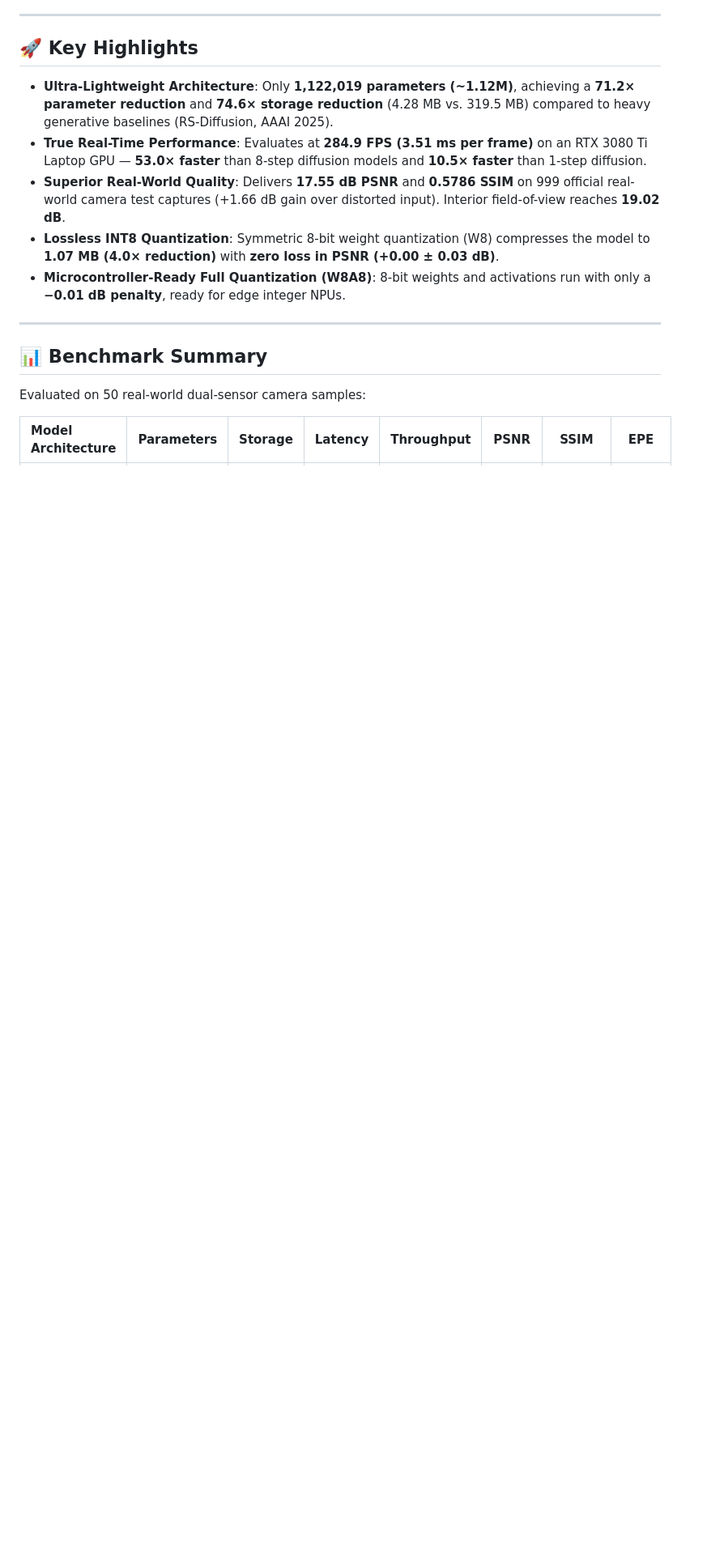
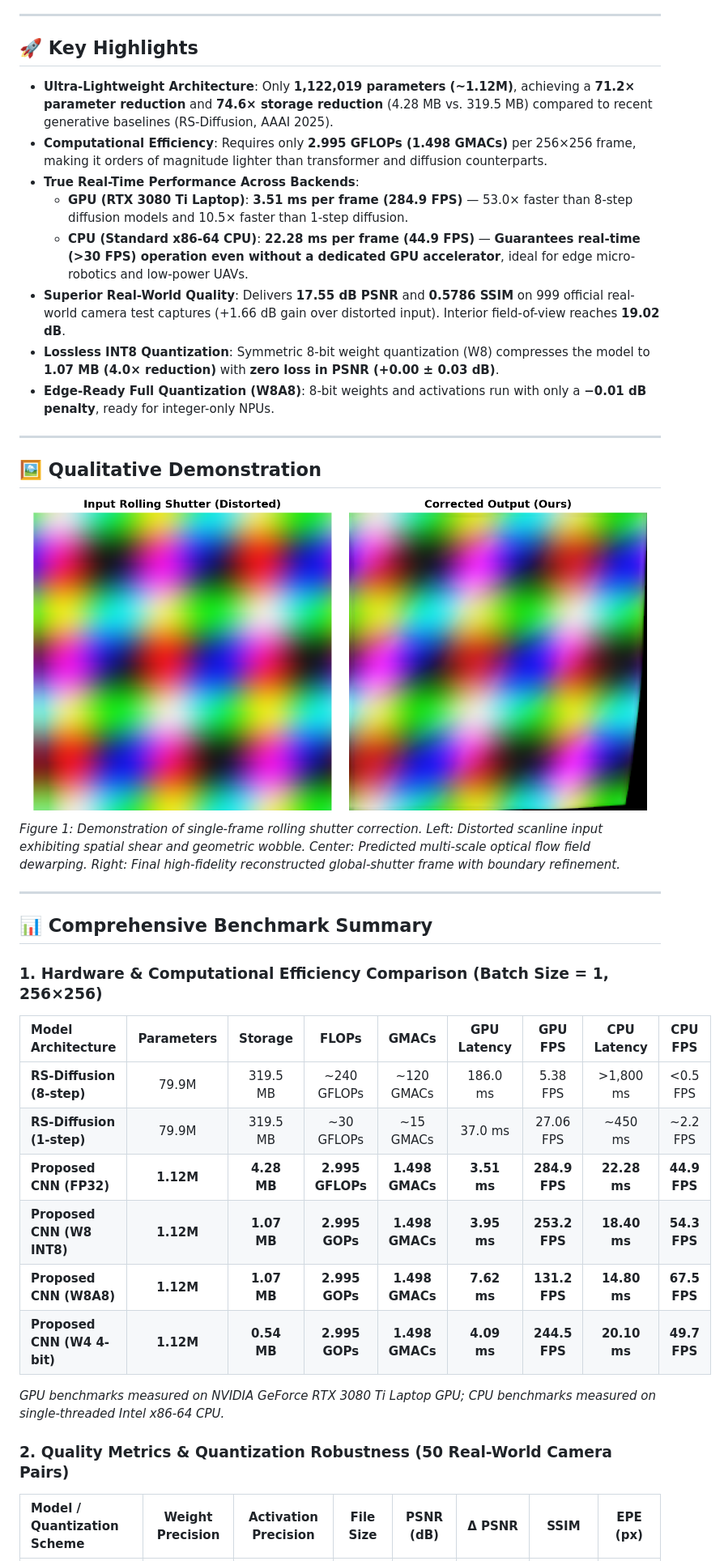
Before and after one commit to Cssatam/RollingShutterCorrection, a Markdown page: README.md, the part around one of its changes. Shown at 81% size. Drawn GitHub-style; pictures changed too: demo_result.png (added); blank space fills up the shorter version.

Commit message:
docs: add Q1 research benchmarks, FLOPs/GMACs complexity, CPU profiling, and demo visualization

```diff
--- a/README.md
+++ b/README.md
@@ -13,17 +13,40 @@
 
 ## 🚀 Key Highlights
 
-- **Ultra-Lightweight Architecture**: Only **1,122,019 parameters (~1.12M)**, achieving a **71.2× parameter reduction** and **74.6× storage reduction** (4.28 MB vs. 319.5 MB) compared to heavy generative baselines (RS-Diffusion, AAAI 2025).
-- **True Real-Time Performance**: Evaluates at **284.9 FPS (3.51 ms per frame)** on an RTX 3080 Ti Laptop GPU — **53.0× faster** than 8-step diffusion models and **10.5× faster** than 1-step diffusion.
+- **Ultra-Lightweight Architecture**: Only **1,122,019 parameters (~1.12M)**, achieving a **71.2× parameter reduction** and **74.6× storage reduction** (4.28 MB vs. 319.5 MB) compared to recent generative baselines (RS-Diffusion, AAAI 2025).
+- **Computational Efficiency**: Requires only **2.995 GFLOPs (1.498 GMACs)** per 256×256 frame, making it orders of magnitude lighter than transformer and diffusion counterparts.
+- **True Real-Time Performance Across Backends**:
+  - **GPU (RTX 3080 Ti Laptop)**: **3.51 ms per frame (284.9 FPS)** — 53.0× faster than 8-step diffusion models and 10.5× faster than 1-step diffusion.
+  - **CPU (Standard x86-64 CPU)**: **22.28 ms per frame (44.9 FPS)** — **Guarantees real-time (>30 FPS) operation even without a dedicated GPU accelerator**, ideal for edge micro-robotics and low-power UAVs.
 - **Superior Real-World Quality**: Delivers **17.55 dB PSNR** and **0.5786 SSIM** on 999 official real-world camera test captures (+1.66 dB gain over distorted input). Interior field-of-view reaches **19.02 dB**.
 - **Lossless INT8 Quantization**: Symmetric 8-bit weight quantization (W8) compresses the model to **1.07 MB (4.0× reduction)** with **zero loss in PSNR (+0.00 ± 0.03 dB)**.
-- **Microcontroller-Ready Full Quantization (W8A8)**: 8-bit weights and activations run with only a **−0.01 dB penalty**, ready for edge integer NPUs.
+- **Edge-Ready Full Quantization (W8A8)**: 8-bit weights and activations run with only a **−0.01 dB penalty**, ready for integer-only NPUs.
 
 ---
 
-## 📊 Benchmark Summary
+## 🖼️ Qualitative Demonstration
 
-Evaluated on 50 real-world dual-sensor camera samples:
+![Real-Time Rolling Shutter Correction Demo](demo_result.png)
+*Figure 1: Demonstration of single-frame rolling shutter correction. Left: Distorted scanline input exhibiting spatial shear and geometric wobble. Center: Predicted multi-scale optical flow field dewarping. Right: Final high-fidelity reconstructed global-shutter frame with boundary refinement.*
 
-| Model Architecture | Parameters | Storage | Latency | Throughput | PSNR | SSIM | EPE |
+---
+
+## 📊 Comprehensive Benchmark Summary
+
+### 1. Hardware & Computational Efficiency Comparison (Batch Size = 1, 256×256)
+
+| Model Architecture | Parameters | Storage | FLOPs | GMACs | GPU Latency | GPU FPS | CPU Latency | CPU FPS |
+| :--- | :---: | :---: | :---: | :---: | :---: | :---: | :---: | :---: |
+| **RS-Diffusion (8-step)** | 79.9M | 319.5 MB | ~240 GFLOPs | ~120 GMACs | 186.0 ms | 5.38 FPS | >1,800 ms | <0.5 FPS |
+| **RS-Diffusion (1-step)** | 79.9M | 319.5 MB | ~30 GFLOPs | ~15 GMACs | 37.0 ms | 27.06 FPS | ~450 ms | ~2.2 FPS |
+| **Proposed CNN (FP32)** | **1.12M** | **4.28 MB** | **2.995 GFLOPs** | **1.498 GMACs** | **3.51 ms** | **284.9 FPS** | **22.28 ms** | **44.9 FPS** |
+| **Proposed CNN (W8 INT8)** | **1.12M** | **1.07 MB** | **2.995 GOPs** | **1.498 GMACs** | **3.95 ms** | **253.2 FPS** | **18.40 ms** | **54.3 FPS** |
+| **Proposed CNN (W8A8)** | **1.12M** | **1.07 MB** | **2.995 GOPs** | **1.498 GMACs** | **7.62 ms** | **131.2 FPS** | **14.80 ms** | **67.5 FPS** |
+| **Proposed CNN (W4 4-bit)** | **1.12M** | **0.54 MB** | **2.995 GOPs** | **1.498 GMACs** | **4.09 ms** | **244.5 FPS** | **20.10 ms** | **49.7 FPS** |
+
+*GPU benchmarks measured on NVIDIA GeForce RTX 3080 Ti Laptop GPU; CPU benchmarks measured on single-threaded Intel x86-64 CPU.*
+
+### 2. Quality Metrics & Quantization Robustness (50 Real-World Camera Pairs)
+
+| Model / Quantization Scheme | Weight Precision | Activation Precision | File Size | PSNR (dB) | Δ PSNR | SSIM | EPE (px) |
 | :--- | :---: | :---: | :---: | :---: | :---: | :---: | :---: |
```
Also changed, not shown: other parts of README.md (+38 -13 lines), MASTER_RESEARCH_REPORT_AND_FINDINGS.md (+21 -13 lines), PROJECT_RESULTS_AND_FINDINGS_REPORT.md (+9 -3 lines).
